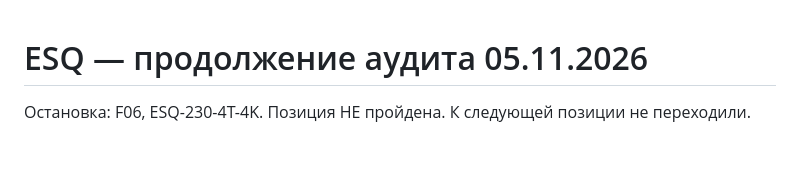
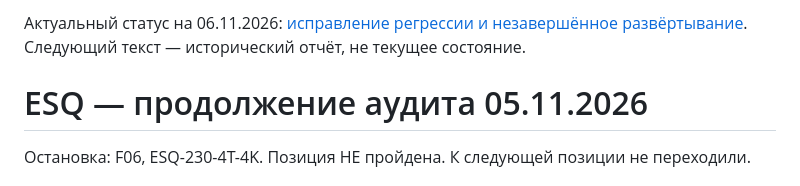
Before and after one commit to Wooncer/esq-terminal, a Markdown page: reports/ESQ_30_continuation_2026-11-05.md, the part around the change. Drawn GitHub-style; blank space fills up the shorter version.

Commit message:
Point continuation report to current regression and deployment status

```diff
--- a/reports/ESQ_30_continuation_2026-11-05.md
+++ b/reports/ESQ_30_continuation_2026-11-05.md
@@ -1,3 +1,5 @@
+Актуальный статус на 06.11.2026: [исправление регрессии и незавершённое развёртывание](ESQ_stock_regression_2026-11-06.md). Следующий текст — исторический отчёт, не текущее состояние.
+
 # ESQ — продолжение аудита 05.11.2026
 
 Остановка: F06, ESQ-230-4T-4K. Позиция НЕ пройдена. К следующей позиции не переходили.
```
